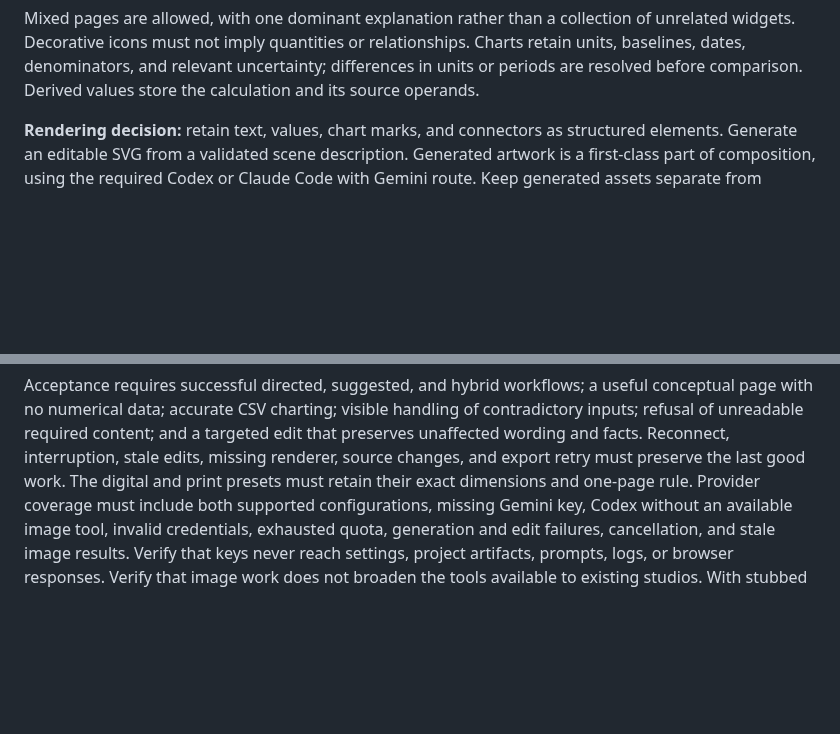
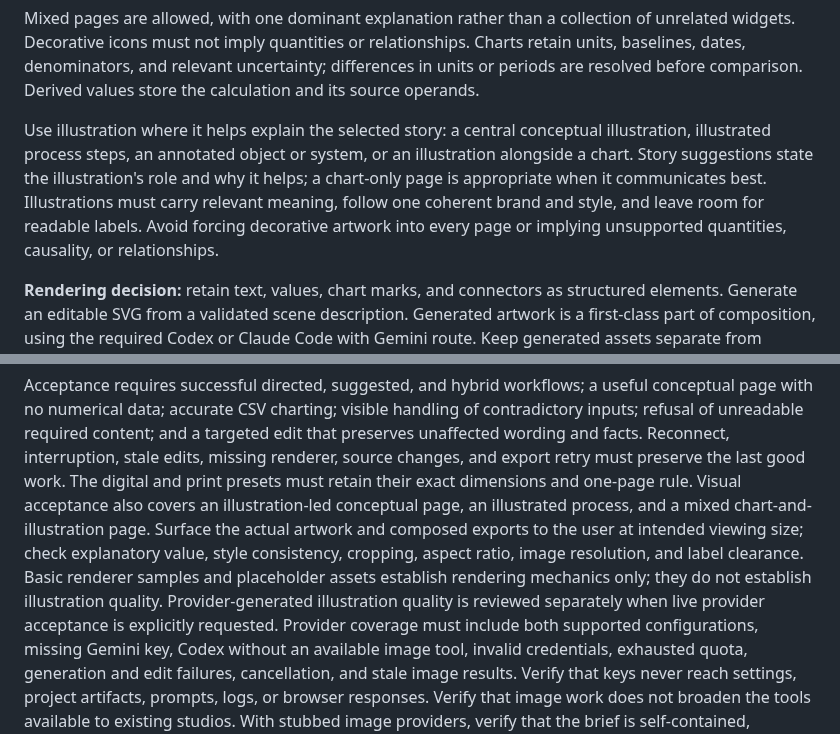
Before and after one commit to dbbaskette/marketing-studio, a Markdown page: docs/infographic-studio-spec.md, 2 parts joined by grey strips. Rendered like a GitHub page; blank space fills up the shorter version.

```diff
--- a/docs/infographic-studio-spec.md
+++ b/docs/infographic-studio-spec.md
@@ -149,6 +149,14 @@ unrelated widgets. Decorative icons must not imply quantities or relationships.
 Charts retain units, baselines, dates, denominators, and relevant uncertainty;
 differences in units or periods are resolved before comparison. Derived values
 store the calculation and its source operands.
+
+Use illustration where it helps explain the selected story: a central conceptual
+illustration, illustrated process steps, an annotated object or system, or an
+illustration alongside a chart. Story suggestions state the illustration's role
+and why it helps; a chart-only page is appropriate when it communicates best.
+Illustrations must carry relevant meaning, follow one coherent brand and style,
+and leave room for readable labels. Avoid forcing decorative artwork into every
+page or implying unsupported quantities, causality, or relationships.
 
 **Rendering decision:** retain text, values, chart marks, and connectors as
 structured elements. Generate an editable SVG from a validated scene description.
@@ -405,6 +413,13 @@ contradictory inputs; refusal of unreadable required content; and a targeted edi
 that preserves unaffected wording and facts. Reconnect, interruption, stale edits,
 missing renderer, source changes, and export retry must preserve the last good work.
 The digital and print presets must retain their exact dimensions and one-page rule.
+Visual acceptance also covers an illustration-led conceptual page, an illustrated
+process, and a mixed chart-and-illustration page. Surface the actual artwork and
+composed exports to the user at intended viewing size; check explanatory value,
+style consistency, cropping, aspect ratio, image resolution, and label clearance.
+Basic renderer samples and placeholder assets establish rendering mechanics only;
+they do not establish illustration quality. Provider-generated illustration quality
+is reviewed separately when live provider acceptance is explicitly requested.
 Provider coverage must include both supported configurations, missing Gemini key,
 Codex without an available image tool, invalid credentials, exhausted quota,
 generation and edit failures, cancellation, and stale image results. Verify that
```
Also changed, not shown: docs/infographic-studio-implementation-plan.md (+17 -0 lines), 1 other file.
